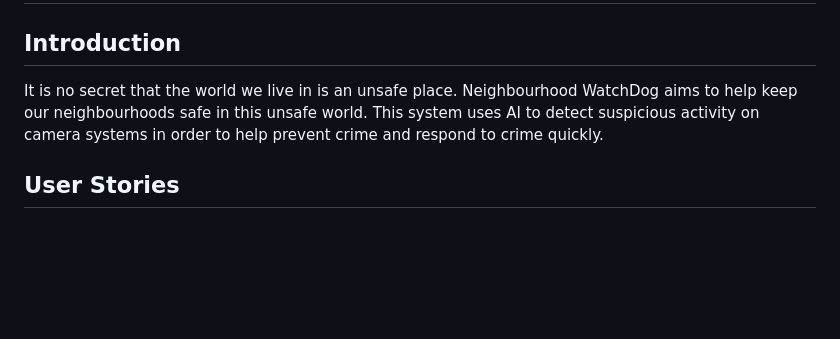
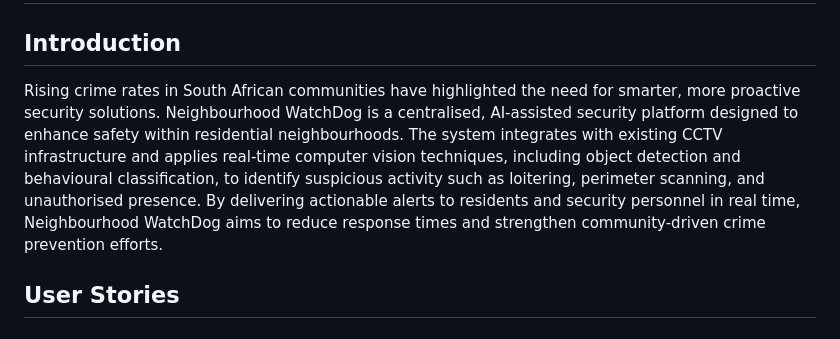
Before and after one commit to COS301-SE-2026/Neighbourhood-WatchDog, a Markdown page: docs/srs.md, the part around the change. GitHub-like rendering; blank space fills up the shorter version.

Commit message:
Revise introduction in SRS to emphasize AI-assisted security solutions and community safety

```diff
--- a/docs/srs.md
+++ b/docs/srs.md
@@ -2,7 +2,7 @@
 
 ## Introduction
 
-It is no secret that the world we live in is an unsafe place. Neighbourhood WatchDog aims to help keep our neighbourhoods safe in this unsafe world. This system uses AI to detect suspicious activity on camera systems in order to help prevent crime and respond to crime quickly.
+Rising crime rates in South African communities have highlighted the need for smarter, more proactive security solutions. Neighbourhood WatchDog is a centralised, AI-assisted security platform designed to enhance safety within residential neighbourhoods. The system integrates with existing CCTV infrastructure and applies real-time computer vision techniques, including object detection and behavioural classification, to identify suspicious activity such as loitering, perimeter scanning, and unauthorised presence. By delivering actionable alerts to residents and security personnel in real time, Neighbourhood WatchDog aims to reduce response times and strengthen community-driven crime prevention efforts.
 
 ## User Stories
 
```
